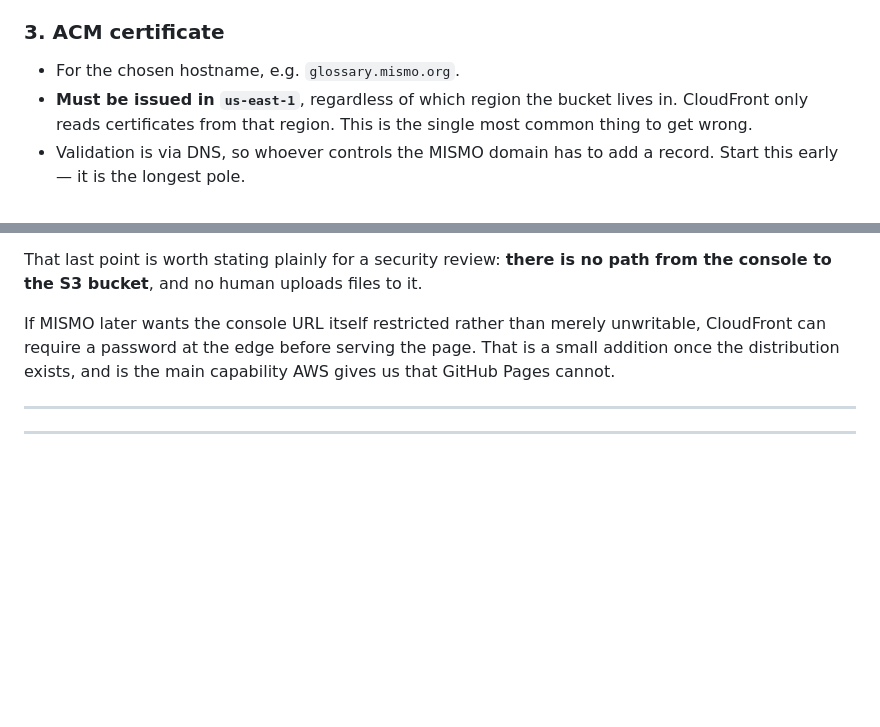
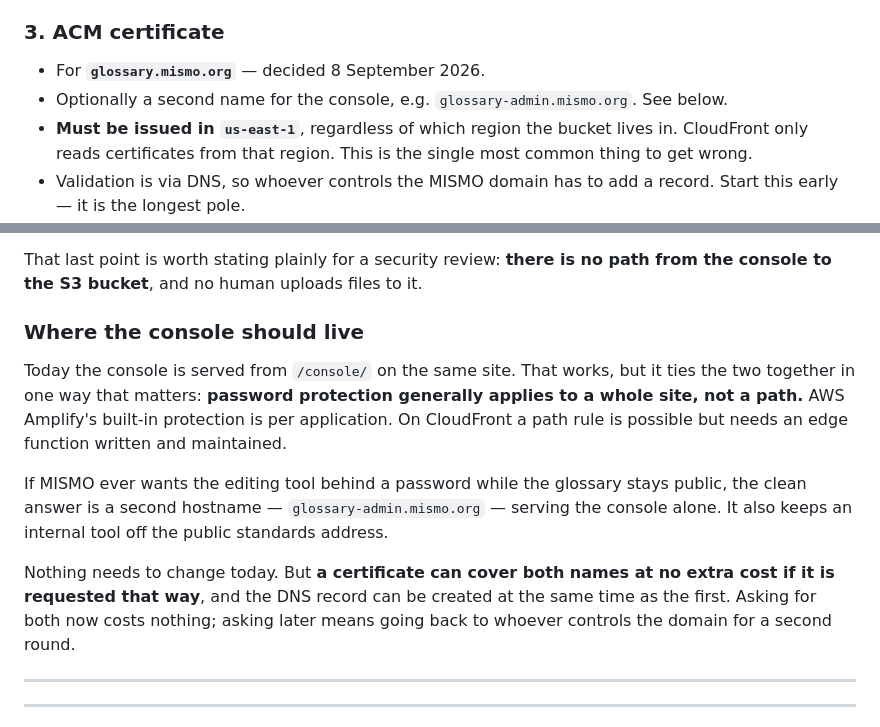
Before and after one commit to MISMOGH/mismo-business-glossary, a Markdown page: docs/deployment.md, 2 parts joined by grey strips. Drawn GitHub-style; blank space fills up the shorter version.

Commit message:
Name the site glossary.mismo.org
Decided, so the request no longer says "the chosen hostname".

Also asks for glossary-admin.mismo.org on the same certificate. Password
protection generally applies to a whole site rather than a path — Amplify's is
per application, and on CloudFront a path rule needs an edge function written
and maintained. So if MISMO ever wants the editing console behind a password
while the glossary stays open, the clean answer is a second hostname. Nothing
needs to change today, but a certificate covers extra names for nothing and
adding one later means going back to the domain owner for a second round of DNS
validation.

```diff
--- a/docs/deployment.md
+++ b/docs/deployment.md
@@ -36,7 +36,8 @@ Hand this list to whoever administers the AWS account.
 
 ### 3. ACM certificate
 
-- For the chosen hostname, e.g. `glossary.mismo.org`.
+- For **`glossary.mismo.org`** — decided 8 September 2026.
+- Optionally a second name for the console, e.g. `glossary-admin.mismo.org`. See below.
 - **Must be issued in `us-east-1`**, regardless of which region the bucket lives in.
   CloudFront only reads certificates from that region. This is the single most common
   thing to get wrong.
@@ -100,10 +101,21 @@ Decided and in place. `console/index.html` ships with the site and is served at
 That last point is worth stating plainly for a security review: **there is no path from
 the console to the S3 bucket**, and no human uploads files to it.
 
-If MISMO later wants the console URL itself restricted rather than merely unwritable,
-CloudFront can require a password at the edge before serving the page. That is a small
-addition once the distribution exists, and is the main capability AWS gives us that
-GitHub Pages cannot.
+### Where the console should live
+
+Today the console is served from `/console/` on the same site. That works, but it ties
+the two together in one way that matters: **password protection generally applies to a
+whole site, not a path.** AWS Amplify's built-in protection is per application. On
+CloudFront a path rule is possible but needs an edge function written and maintained.
+
+If MISMO ever wants the editing tool behind a password while the glossary stays public,
+the clean answer is a second hostname — `glossary-admin.mismo.org` — serving the console
+alone. It also keeps an internal tool off the public standards address.
+
+Nothing needs to change today. But **a certificate can cover both names at no extra cost
+if it is requested that way**, and the DNS record can be created at the same time as the
+first. Asking for both now costs nothing; asking later means going back to whoever
+controls the domain for a second round.
 
 ---
 
```
Also changed, not shown: README.md (+1 -1 lines).
